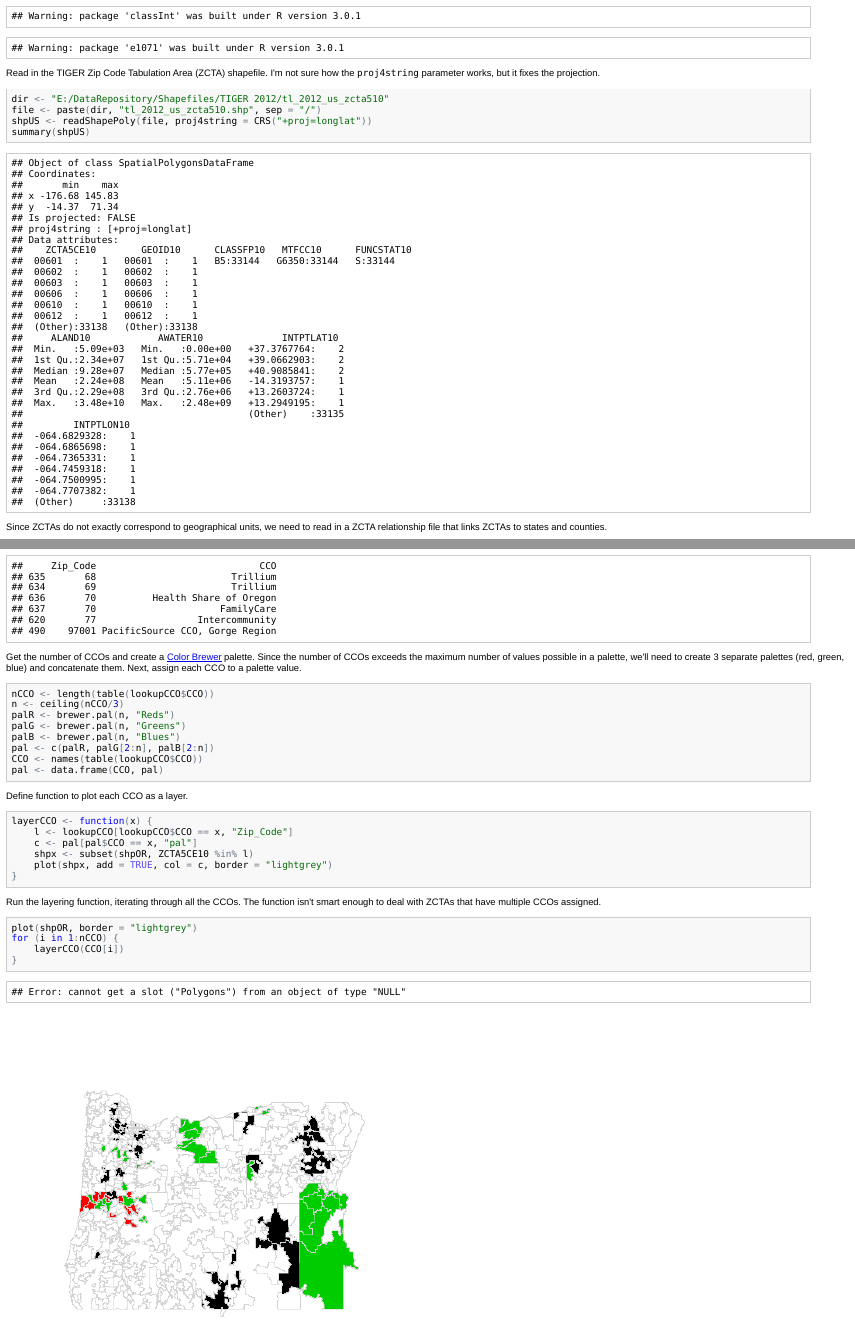
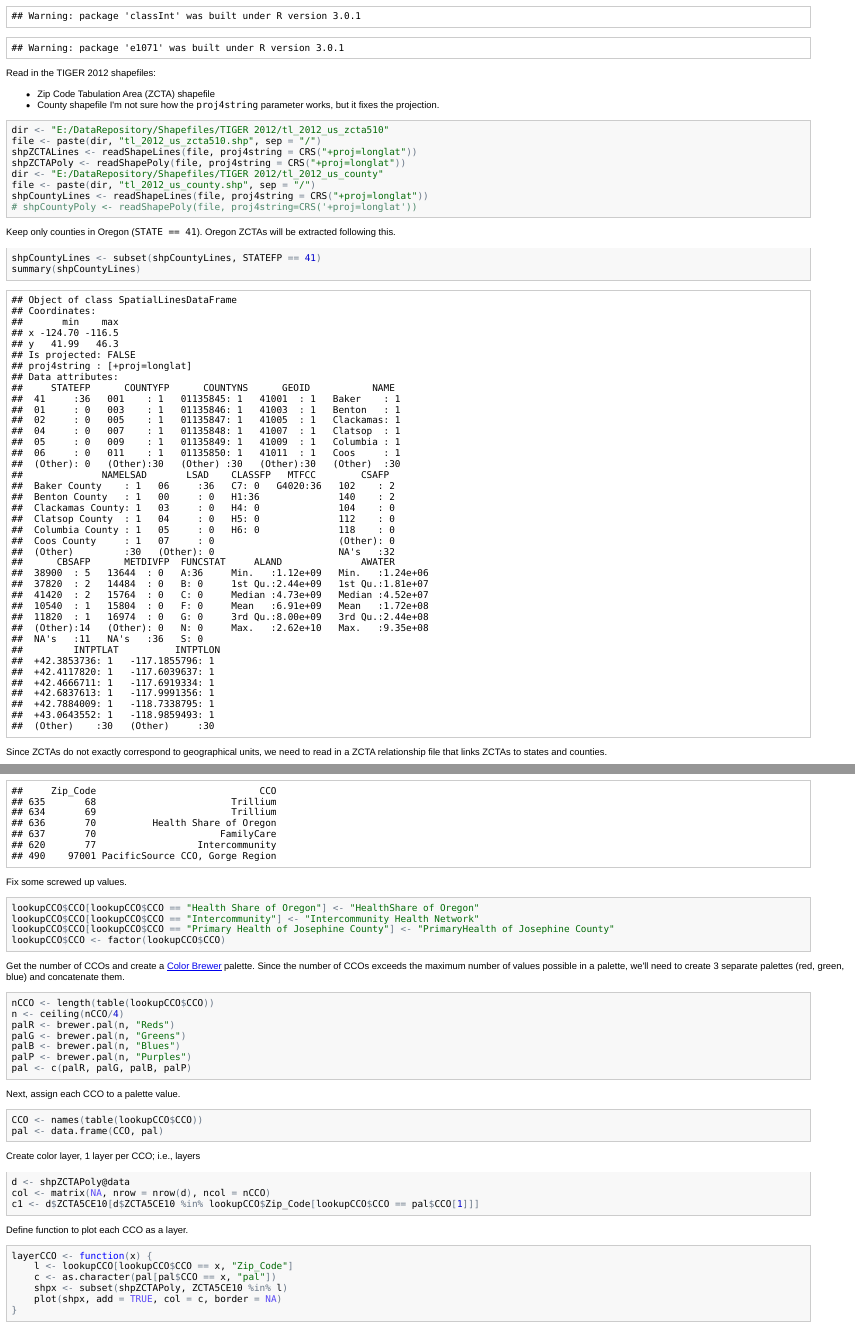
Before and after one commit to benjamin-chan/Mapping, an R Markdown document (UsingMaptools.Rmd): the page in a window 1100 px wide, from 450 px down, and a second part further down, joined at a grey line. The pictures show the output file UsingMaptools.html that the author committed with the source, opened offline.

Commit message:
Drafted CCO map; could use refinement and solution to multiple CCO per ZCTA issue

````diff
--- a/UsingMaptools.Rmd
+++ b/UsingMaptools.Rmd
@@ -15,12 +15,25 @@
 library(classInt, quietly=TRUE)
 ```
 
-Read in the TIGER Zip Code Tabulation Area (ZCTA) shapefile. I'm not sure how the `proj4string` parameter works, but it fixes the projection.
-```{r ReadShapefile}
+Read in the TIGER 2012 shapefiles:
+* Zip Code Tabulation Area (ZCTA) shapefile
+* County shapefile
+I'm not sure how the `proj4string` parameter works, but it fixes the projection.
+```{r ReadShapefiles}
 dir <- "E:/DataRepository/Shapefiles/TIGER 2012/tl_2012_us_zcta510"
 file <- paste(dir, "tl_2012_us_zcta510.shp", sep="/")
-shpUS <- readShapePoly(file, proj4string=CRS("+proj=longlat"))
-summary(shpUS)
+shpZCTALines <- readShapeLines(file, proj4string=CRS("+proj=longlat"))
+shpZCTAPoly <- readShapePoly(file, proj4string=CRS("+proj=longlat"))
+dir <- "E:/DataRepository/Shapefiles/TIGER 2012/tl_2012_us_county"
+file <- paste(dir, "tl_2012_us_county.shp", sep="/")
+shpCountyLines <- readShapeLines(file, proj4string=CRS("+proj=longlat"))
+# shpCountyPoly <- readShapePoly(file, proj4string=CRS("+proj=longlat"))
+```
+
+Keep only counties in Oregon (`STATE == 41`). Oregon ZCTAs will be extracted following this.
+```{r KeepOregon}
+shpCountyLines <- subset(shpCountyLines, STATEFP == 41)
+summary(shpCountyLines)
 ```
 
 Since ZCTAs do not exactly correspond to geographical units, we need to read in a ZCTA relationship file that links ZCTAs to states and counties.
@@ -66,28 +81,47 @@
 head(lookupCCO)
 ```
 
-Get the number of CCOs and create a [Color Brewer](http://colorbrewer2.org/) palette. Since the number of CCOs exceeds the maximum number of values possible in a palette, we'll need to create 3 separate palettes (red, green, blue) and concatenate them. Next, assign each CCO to a palette value.
+Fix some screwed up values.
+```{r FixlookupCCO}
+lookupCCO$CCO[lookupCCO$CCO == "Health Share of Oregon"] <- "HealthShare of Oregon"
+lookupCCO$CCO[lookupCCO$CCO == "Intercommunity"] <- "Intercommunity Health Network"
+lookupCCO$CCO[lookupCCO$CCO == "Primary Health of Josephine County"] <- "PrimaryHealth of Josephine County"
+lookupCCO$CCO <- factor(lookupCCO$CCO)
+```
+
+Get the number of CCOs and create a [Color Brewer](http://colorbrewer2.org/) palette. Since the number of CCOs exceeds the maximum number of values possible in a palette, we'll need to create 3 separate palettes (red, green, blue) and concatenate them.
 ```{r CreatePalette}
 nCCO <- length(table(lookupCCO$CCO))
-n <- ceiling(nCCO / 3)
+n <- ceiling(nCCO / 4)
 palR <- brewer.pal(n, "Reds")
 palG <- brewer.pal(n, "Greens")
 palB <- brewer.pal(n, "Blues")
-pal <- c(palR, palG[2:n], palB[2:n])
+palP <- brewer.pal(n, "Purples")
+pal <- c(palR, palG, palB, palP)
+```
+
+Next, assign each CCO to a palette value.
+```{r AssignPaletteValues}
 CCO <- names(table(lookupCCO$CCO))
 pal <- data.frame(CCO, pal)
+```
+
+Create color layer, 1 layer per CCO; i.e., `r show(nCCO)` layers
+```{r CreateColorLayers, eval=FALSE}
+d <- shpZCTAPoly@data
+col <- matrix(NA, nrow=nrow(d), ncol=nCCO)
+c1 <- d$ZCTA5CE10[d$ZCTA5CE10 %in% lookupCCO$Zip_Code[lookupCCO$CCO == pal$CCO[1]]]
 ```
 
 Define function to plot each CCO as a layer.
 ```{r DefineLayeringFunction}
 layerCCO <- function(x) {
   l <- lookupCCO[lookupCCO$CCO == x, "Zip_Code"]
-  c <- pal[pal$CCO == x, "pal"]
-  shpx <- subset(shpOR, ZCTA5CE10 %in% l)
-  plot(shpx, add=TRUE, col=c, border="lightgrey")
+  c <- as.character(pal[pal$CCO == x, "pal"])
+  shpx <- subset(shpZCTAPoly, ZCTA5CE10 %in% l)
+  plot(shpx, add=TRUE, col=c, border=NA)
 }
 ```
 
 Run the layering function, iterating through all the CCOs. The function isn't smart enough to deal with ZCTAs that have multiple CCOs assigned.
 ```{r MapOregonCCO, fig.keep='last'}
-plot(shpOR, border="lightgrey")
````
Also changed, not shown: UsingMaptools.html, UsingMaptools.md, figure/MapOR.png, figure/MapORByPopSize.png (deleted), figure/MapOregonCCO.png, figure/unnamed-chunk-1.png (deleted), UsingMaptools.Rmd (15 more changed lines), 1 other file.
